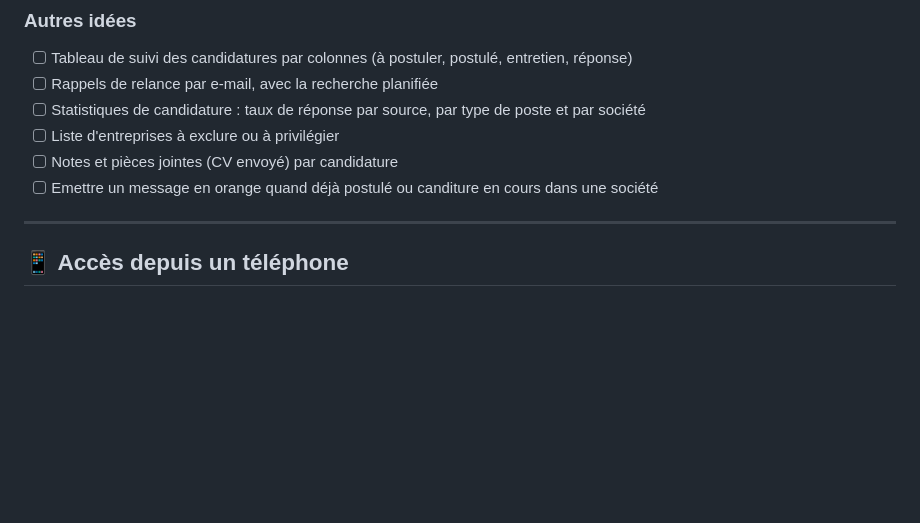
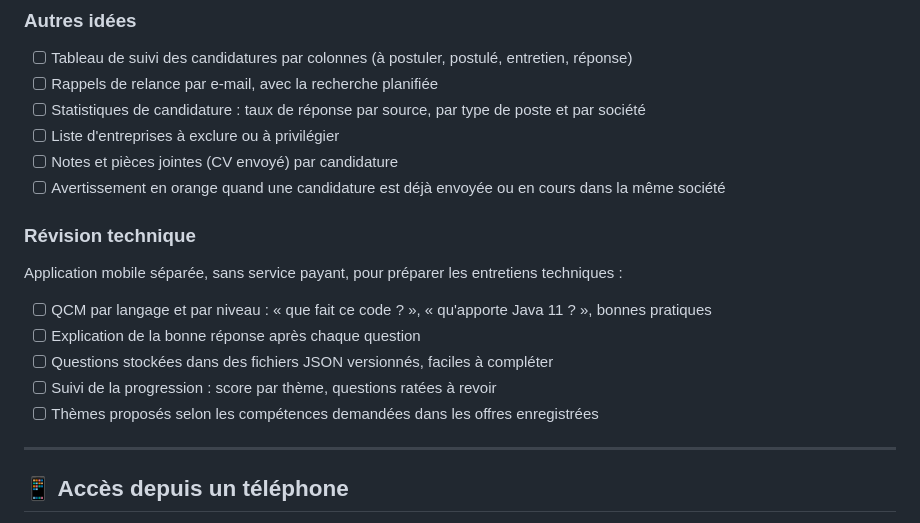
Before and after one commit to Remiverhaeghe/scraper-data-python, a Markdown page: README.md, the part around the change. Rendered like a GitHub page; blank space fills up the shorter version.

Commit message:
docs : idée d'application de révision technique par QCM

```diff
--- a/README.md
+++ b/README.md
@@ -276,7 +276,17 @@ python -m scheduler               # recherche planifiée et notifications (--onc
 - [ ] Statistiques de candidature : taux de réponse par source, par type de poste et par société
 - [ ] Liste d'entreprises à exclure ou à privilégier
 - [ ] Notes et pièces jointes (CV envoyé) par candidature
-- [ ] Emettre un message en orange quand déjà postulé ou canditure en cours dans une société
+- [ ] Avertissement en orange quand une candidature est déjà envoyée ou en cours dans la même société
+
+### Révision technique
+
+Application mobile séparée, sans service payant, pour préparer les entretiens techniques :
+
+- [ ] QCM par langage et par niveau : « que fait ce code ? », « qu'apporte Java 11 ? », bonnes pratiques
+- [ ] Explication de la bonne réponse après chaque question
+- [ ] Questions stockées dans des fichiers JSON versionnés, faciles à compléter
+- [ ] Suivi de la progression : score par thème, questions ratées à revoir
+- [ ] Thèmes proposés selon les compétences demandées dans les offres enregistrées
 
 ---
 
```
